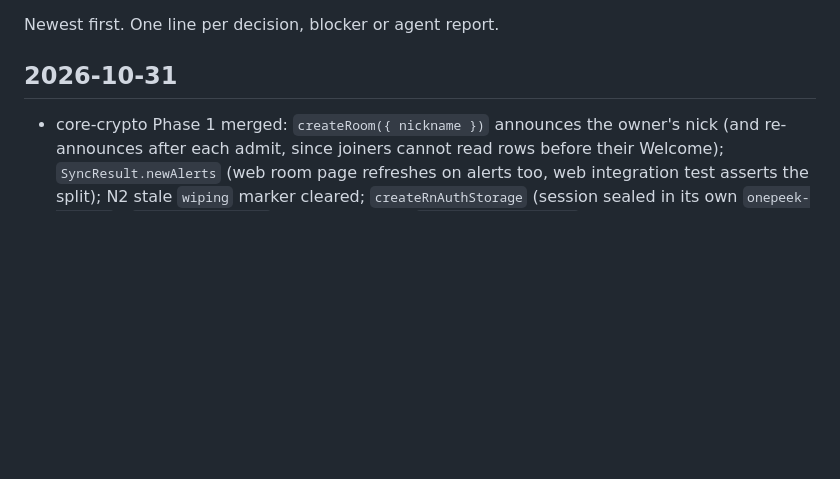
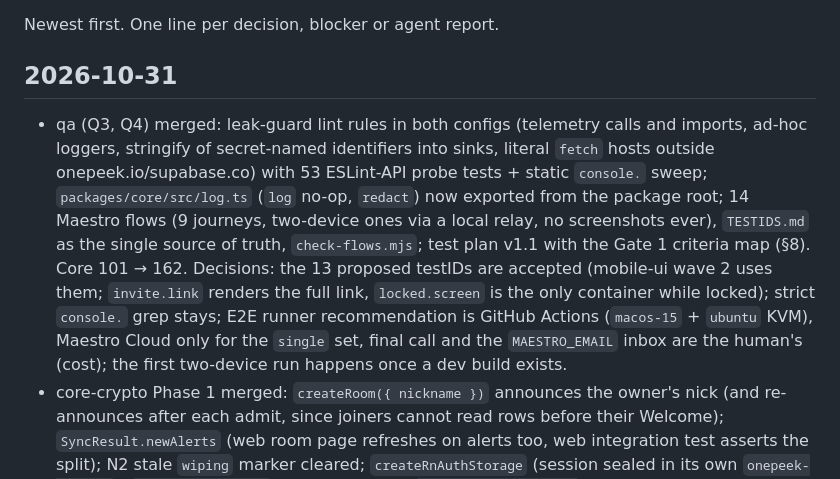
Before and after one commit to pulkitverma-commits/grokpass, a Markdown page: docs/mobile/log.md, the part around the change. Rendered like a GitHub page; blank space fills up the shorter version.

Commit message:
Log: qa Phase 1 merged
Co-Authored-By: Claude Fable 5.1 <noreply@anthropic.com>

```diff
--- a/docs/mobile/log.md
+++ b/docs/mobile/log.md
@@ -4,6 +4,15 @@ Newest first. One line per decision, blocker or agent report.
 
 ## 2026-10-31
 
+- qa (Q3, Q4) merged: leak-guard lint rules in both configs (telemetry calls and imports, ad-hoc loggers, stringify of
+  secret-named identifiers into sinks, literal `fetch` hosts outside onepeek.io/supabase.co) with 53 ESLint-API probe
+  tests + static `console.` sweep; `packages/core/src/log.ts` (`log` no-op, `redact`) now exported from the package
+  root; 14 Maestro flows (9 journeys, two-device ones via a local relay, no screenshots ever), `TESTIDS.md` as the
+  single source of truth, `check-flows.mjs`; test plan v1.1 with the Gate 1 criteria map (§8). Core 101 → 162.
+  Decisions: the 13 proposed testIDs are accepted (mobile-ui wave 2 uses them; `invite.link` renders the full link,
+  `locked.screen` is the only container while locked); strict `console.` grep stays; E2E runner recommendation is
+  GitHub Actions (`macos-15` + `ubuntu` KVM), Maestro Cloud only for the `single` set, final call and the
+  `MAESTRO_EMAIL` inbox are the human's (cost); the first two-device run happens once a dev build exists.
 - core-crypto Phase 1 merged: `createRoom({ nickname })` announces the owner's nick (and re-announces after each
   admit, since joiners cannot read rows before their Welcome); `SyncResult.newAlerts` (web room page refreshes on
   alerts too, web integration test asserts the split); N2 stale `wiping` marker cleared; `createRnAuthStorage`
```
